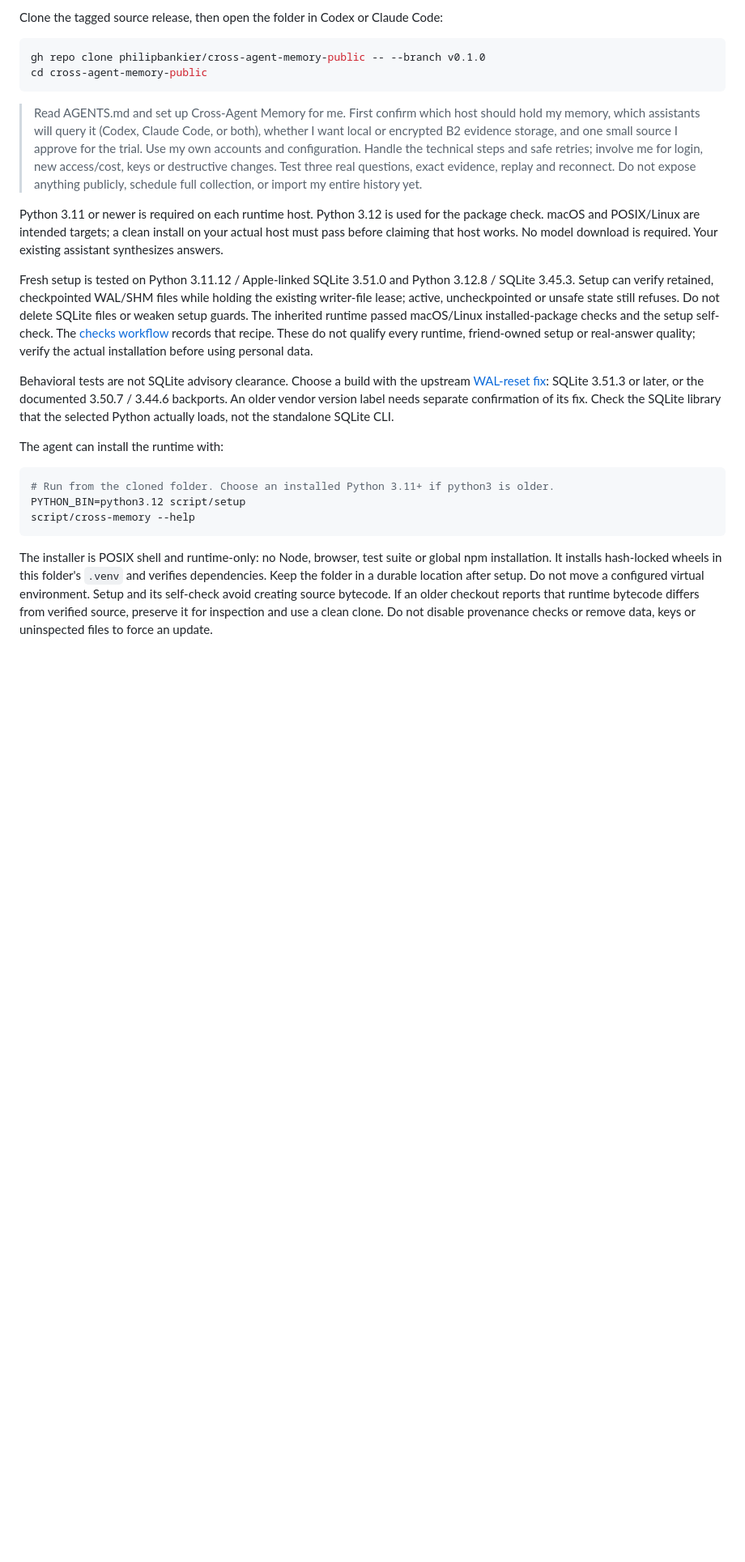
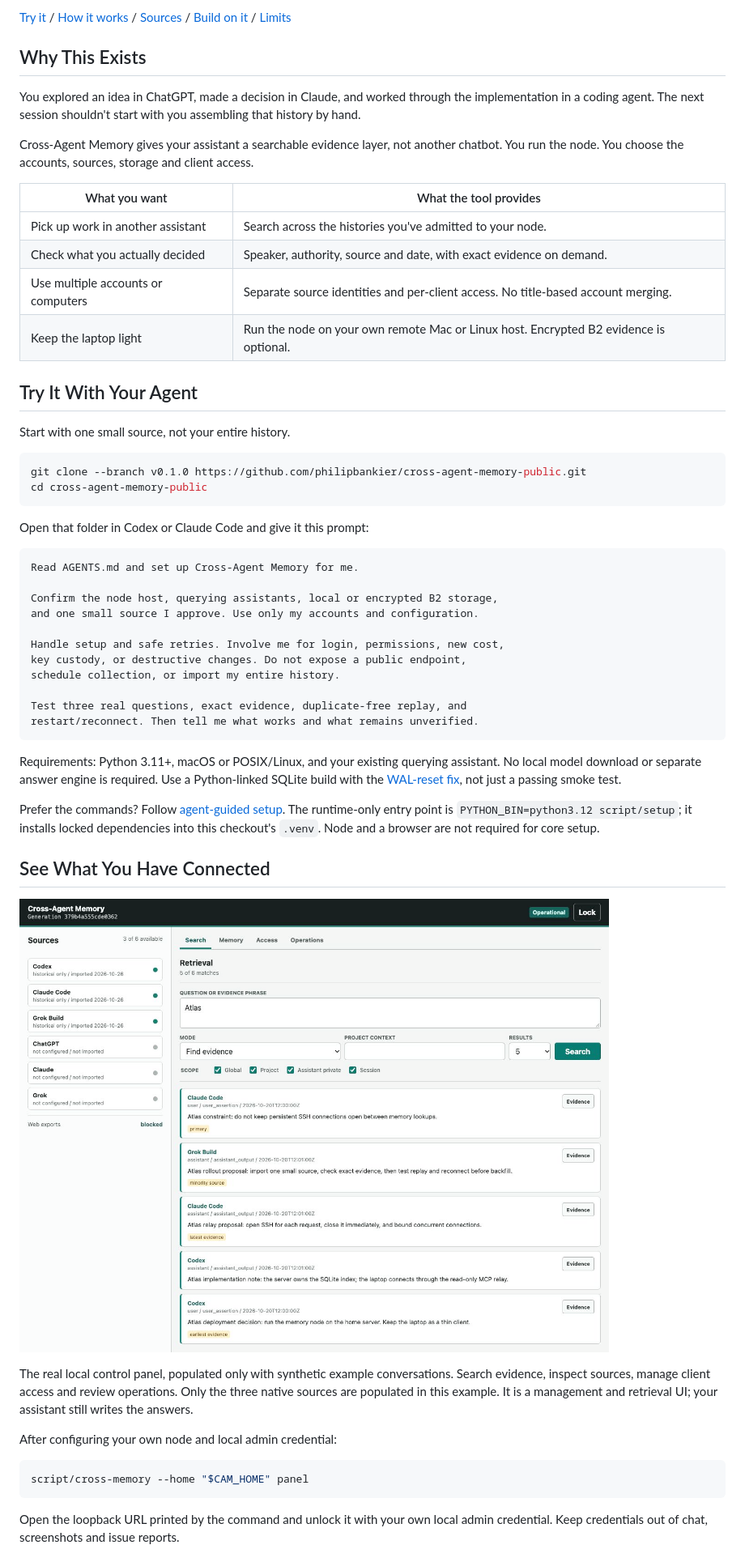
Before and after one commit to philipbankier/cross-agent-memory-public, a Markdown page: README.md, the part around the change printed below. Shown: that part at 81% size. GitHub-like rendering; pictures changed too: docs/assets/control-panel.jpg (added); blank space fills up the shorter version.

Commit message:
docs: make the project easier to explore and try

````diff
--- a/README.md
+++ b/README.md
@@ -11,48 +16,72 @@ to a shared personal memory database.
 
-Clone the tagged source release, then open the folder in Codex or Claude Code:
+[Try it](#try-it-with-your-agent) / [How it works](#how-it-works) /
+[Sources](#what-you-can-connect) / [Build on it](#for-developers-and-tinkerers) /
+[Limits](#know-the-boundaries)
+
+## Why This Exists
+
+You explored an idea in ChatGPT, made a decision in Claude, and worked through the implementation
+in a coding agent. The next session shouldn't start with you assembling that history by hand.
+
+Cross-Agent Memory gives your assistant a searchable evidence layer, not another chatbot.
+You run the node. You choose the accounts, sources, storage and client access.
+
+| What you want | What the tool provides |
+| ------------- | ---------------------- |
+| Pick up work in another assistant | Search across the histories you've admitted to your node. |
+| Check what you actually decided | Speaker, authority, source and date, with exact evidence on demand. |
+| Use multiple accounts or computers | Separate source identities and per-client access. No title-based account merging. |
+| Keep the laptop light | Run the node on your own remote Mac or Linux host. Encrypted B2 evidence is optional. |
+
+## Try It With Your Agent
+
+Start with one small source, not your entire history.
 
 ```sh
-gh repo clone philipbankier/cross-agent-memory-public -- --branch v0.1.0
+git clone --branch v0.1.0 https://github.com/philipbankier/cross-agent-memory-public.git
 cd cross-agent-memory-public
 ```
 
-> Read AGENTS.md and set up Cross-Agent Memory for me. First confirm which host should hold my
-> memory, which assistants will query it (Codex, Claude Code, or both), whether I want local or
-> encrypted B2 evidence storage, and one small source I approve for the trial. Use my own accounts
-> and configuration. Handle the technical steps and safe retries; involve me for login,
-> new access/cost, keys or destructive
-> changes. Test three real questions, exact evidence, replay and reconnect. Do not expose anything
-> publicly, schedule full collection, or import my entire history yet.
+Open that folder in Codex or Claude Code and give it this prompt:
 
-Python 3.11 or newer is required on each runtime host. Python 3.12 is used for the package check.
-macOS and POSIX/Linux are intended targets; a clean install on your actual host must pass before
-claiming that host works. No model download is required. Your existing assistant synthesizes answers.
+```text
+Read AGENTS.md and set up Cross-Agent Memory for me.
 
-Fresh setup is tested on Python 3.11.12 / Apple-linked SQLite 3.51.0 and Python 3.12.8 /
-SQLite 3.45.3. Setup can verify retained, checkpointed WAL/SHM files while holding the existing
-writer-file lease; active, uncheckpointed or unsafe state still refuses. Do not delete SQLite
-files or weaken setup guards. The inherited runtime passed macOS/Linux installed-package checks
-and the setup self-check. The [checks workflow](.github/workflows/checks.yml) records that recipe.
-These do not qualify every runtime,
-friend-owned setup or real-answer quality; verify the actual installation before using personal data.
+Confirm the node host, querying assistants, local or encrypted B2 storage,
+and one small source I approve. Use only my accounts and configuration.
 
-Behavioral tests are not SQLite advisory clearance. Choose a build with the upstream
-[WAL-reset fix](https://www.sqlite.org/wal.html#walreset): SQLite 3.51.3 or later, or the documented
-3.50.7 / 3.44.6 backports. An older vendor version label needs separate confirmation of its fix.
-Check the SQLite library that the selected Python actually loads, not the standalone SQLite CLI.
+Handle setup and safe retries. Involve me for login, permissions, new cost,
+key custody, or destructive changes. Do not expose a public endpoint,
+schedule collection, or import my entire history.
 
-The agent can install the runtime with:
+Test three real questions, exact evidence, duplicate-free replay, and
+restart/reconnect. Then tell me what works and what remains unverified.
+```
+
+Requirements: Python 3.11+, macOS or POSIX/Linux, and your existing querying assistant.
+No local model download or separate answer engine is required. Use a Python-linked SQLite
+build with the [WAL-reset fix](docs/deployment/runtime-notes.md#python-and-sqlite), not just
+a passing smoke test.
+
+Prefer the commands? Follow [agent-guided setup](docs/deployment/agent-guided-setup.md).
+The runtime-only entry point is `PYTHON_BIN=python3.12 script/setup`; it installs locked
+dependencies into this checkout's `.venv`. Node and a browser are not required for core setup.
+
+## See What You Have Connected
+
+![The actual Cross-Agent Memory control panel showing an Atlas search across synthetic Codex, Claude Code and Grok Build conversations.](docs/assets/control-panel.jpg)
+
+The real local control panel, populated only with synthetic example conversations.
+Search evidence, inspect sources, manage client access and review operations.
+Only the three native sources are populated in this example. It is a management and
+retrieval UI; your assistant still writes the answers.
+
+After configuring your own node and local admin credential:
 
 ```sh
-# Run from the cloned folder. Choose an installed Python 3.11+ if python3 is older.
-PYTHON_BIN=python3.12 script/setup
-script/cross-memory --help
+script/cross-memory --home "$CAM_HOME" panel
 ```
 
-The installer is POSIX shell and runtime-only: no Node, browser, test suite or global npm
-installation. It installs hash-locked wheels in this folder's `.venv` and verifies dependencies.
-Keep the folder in a durable location after setup. Do not move a configured virtual environment.
-Setup and its self-check avoid creating source bytecode. If an older checkout reports that runtime
-bytecode differs from verified source, preserve it for inspection and use a clean clone. Do not
-disable provenance checks or remove data, keys or uninspected files to force an update.
+Open the loopback URL printed by the command and unlock it with your own local admin
+credential. Keep credentials out of chat, screenshots and issue reports.
 
````
Also changed, not shown: other parts of README.md (+119 -123 lines), CONTRIBUTING.md (+72 -17 lines), docs/assets/README.md (added, +13 -0 lines), docs/deployment/agent-guided-setup.md (+6 -4 lines), docs/deployment/runtime-notes.md (added, +94 -0 lines), 4 other files.
